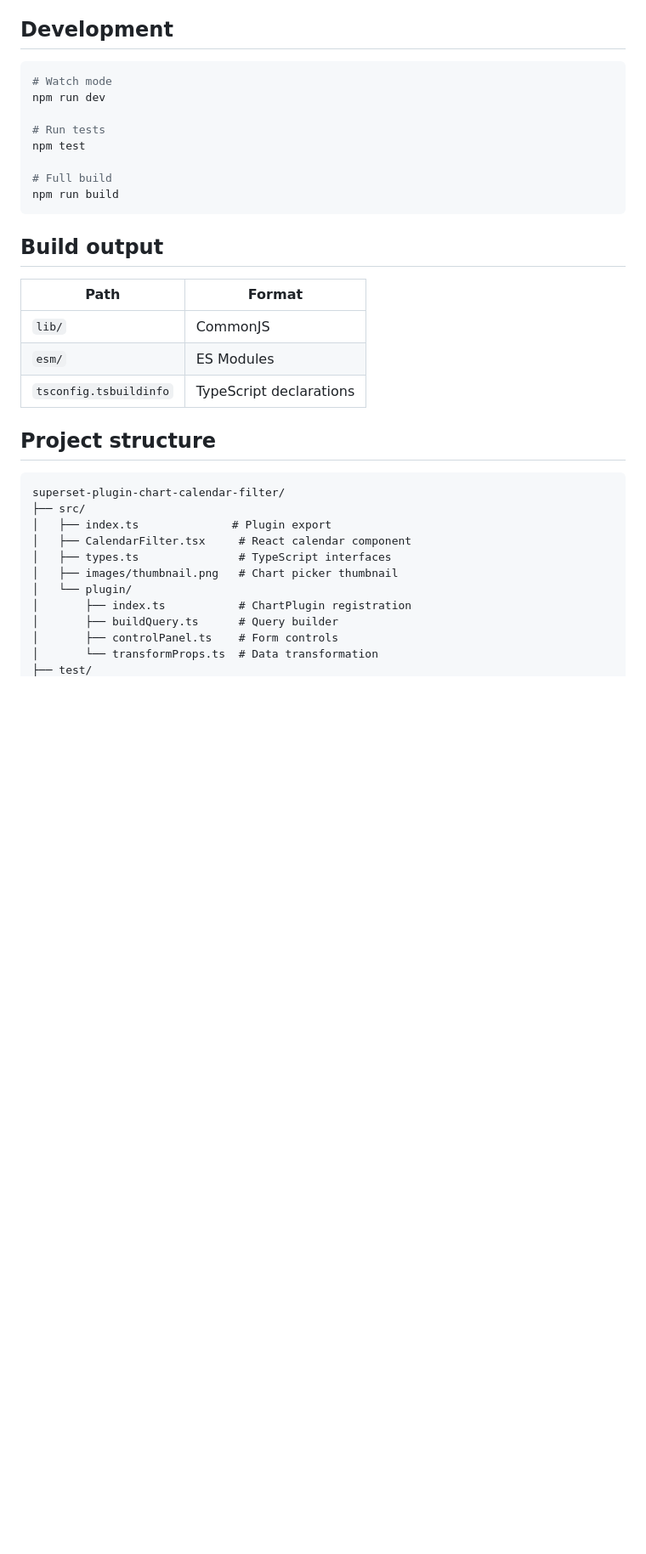
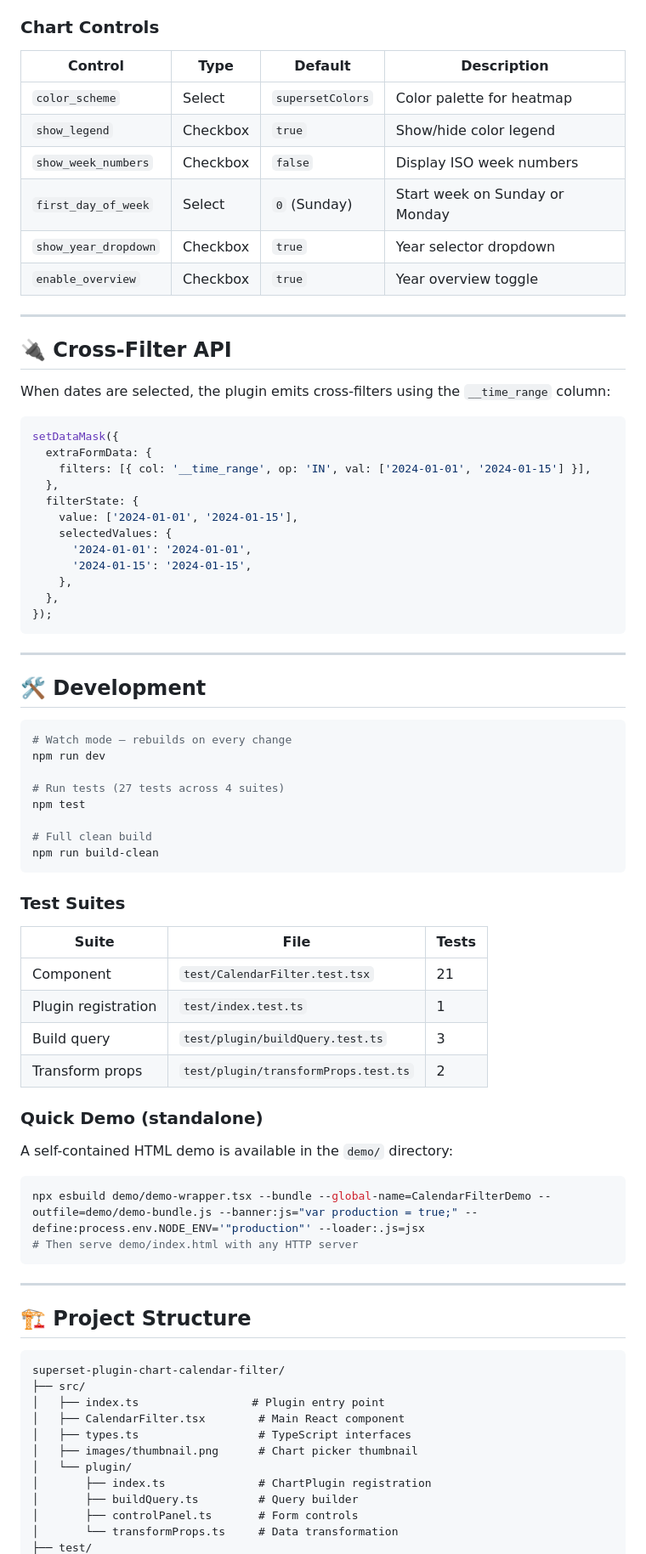
Before and after one commit to FrancescoCastaldi/superset-plugin-chart-calendar-filter, a Markdown page: README.md, the part around the change printed below. Shown: that part at 85% size. Drawn GitHub-style; blank space fills up the shorter version.

````diff
--- a/README.md
+++ b/README.md
@@ -58,38 +114,84 @@ new SupersetPluginChartCalendarFilter().configure({
 5. Click any date to cross-filter other dashboard charts
 
-## Development
+### Chart Controls
+
+| Control | Type | Default | Description |
+|---|---|---|---|
+| `color_scheme` | Select | `supersetColors` | Color palette for heatmap |
+| `show_legend` | Checkbox | `true` | Show/hide color legend |
+| `show_week_numbers` | Checkbox | `false` | Display ISO week numbers |
+| `first_day_of_week` | Select | `0` (Sunday) | Start week on Sunday or Monday |
+| `show_year_dropdown` | Checkbox | `true` | Year selector dropdown |
+| `enable_overview` | Checkbox | `true` | Year overview toggle |
+
+---
+
+## 🔌 Cross-Filter API
+
+When dates are selected, the plugin emits cross-filters using the `__time_range` column:
+
+```ts
+setDataMask({
+  extraFormData: {
+    filters: [{ col: '__time_range', op: 'IN', val: ['2024-01-01', '2024-01-15'] }],
+  },
+  filterState: {
+    value: ['2024-01-01', '2024-01-15'],
+    selectedValues: {
+      '2024-01-01': '2024-01-01',
+      '2024-01-15': '2024-01-15',
+    },
+  },
+});
+```
+
+---
+
+## 🛠 Development
 
 ```bash
-# Watch mode
+# Watch mode — rebuilds on every change
 npm run dev
 
-# Run tests
+# Run tests (27 tests across 4 suites)
 npm test
 
-# Full build
-npm run build
+# Full clean build
+npm run build-clean
 ```
 
-## Build output
+### Test Suites
 
-| Path | Format |
-|------|--------|
-| `lib/` | CommonJS |
-| `esm/` | ES Modules |
-| `tsconfig.tsbuildinfo` | TypeScript declarations |
+| Suite | File | Tests |
+|---|---|---|
+| Component | `test/CalendarFilter.test.tsx` | 21 |
+| Plugin registration | `test/index.test.ts` | 1 |
+| Build query | `test/plugin/buildQuery.test.ts` | 3 |
+| Transform props | `test/plugin/transformProps.test.ts` | 2 |
 
-## Project structure
+### Quick Demo (standalone)
+
+A self-contained HTML demo is available in the `demo/` directory:
+
+```bash
+npx esbuild demo/demo-wrapper.tsx --bundle --global-name=CalendarFilterDemo --outfile=demo/demo-bundle.js --banner:js="var production = true;" --define:process.env.NODE_ENV='"production"' --loader:.js=jsx
+# Then serve demo/index.html with any HTTP server
+```
+
+---
+
+## 🏗 Project Structure
 
 ```
 superset-plugin-chart-calendar-filter/
 ├── src/
-│   ├── index.ts              # Plugin export
-│   ├── CalendarFilter.tsx     # React calendar component
-│   ├── types.ts               # TypeScript interfaces
-│   ├── images/thumbnail.png   # Chart picker thumbnail
+│   ├── index.ts                 # Plugin entry point
+│   ├── CalendarFilter.tsx        # Main React component
+│   ├── types.ts                  # TypeScript interfaces
+│   ├── images/thumbnail.png      # Chart picker thumbnail
 │   └── plugin/
-│       ├── index.ts           # ChartPlugin registration
-│       ├── buildQuery.ts      # Query builder
-│       ├── controlPanel.ts    # Form controls
-│       └── transformProps.ts  # Data transformation
+│       ├── index.ts              # ChartPlugin registration
+│       ├── buildQuery.ts         # Query builder
+│       ├── controlPanel.ts       # Form controls
+│       └── transformProps.ts     # Data transformation
 ├── test/
````
Also changed, not shown: other parts of README.md (+97 -41 lines), demo/screenshot-selection.png (added), demo/screenshot-yearview.png (added), demo/screenshot.png (added), 12 other files.
